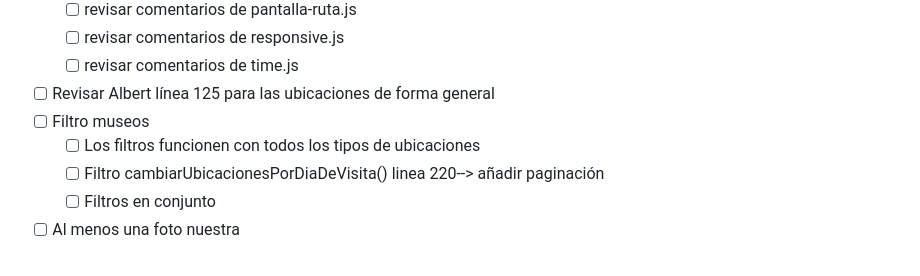
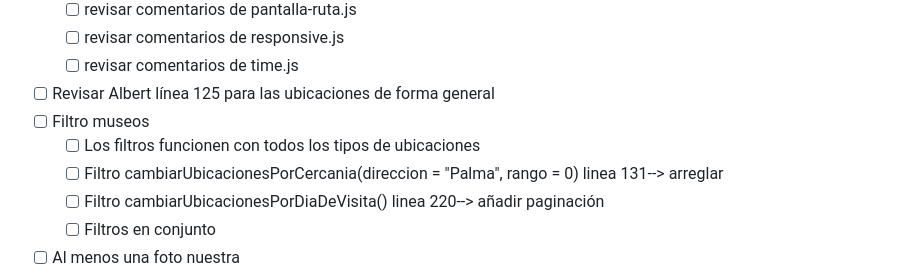
Before and after one commit to alberba/MallorkCultura, a Markdown page: TODO.md, the part around the change. GitHub-like rendering.

```diff
--- a/TODO.md
+++ b/TODO.md
@@ -24,6 +24,7 @@
 - [ ] Revisar Albert línea 125 para las ubicaciones de forma general
 - [ ] Filtro museos
     - [ ] Los filtros funcionen con todos los tipos de ubicaciones
+    - [ ] Filtro cambiarUbicacionesPorCercania(direccion = "Palma", rango = 0) linea 131--> arreglar
     - [ ] Filtro cambiarUbicacionesPorDiaDeVisita() linea 220--> añadir paginación
     - [ ] Filtros en conjunto
 - [ ] Al menos una foto nuestra
```
